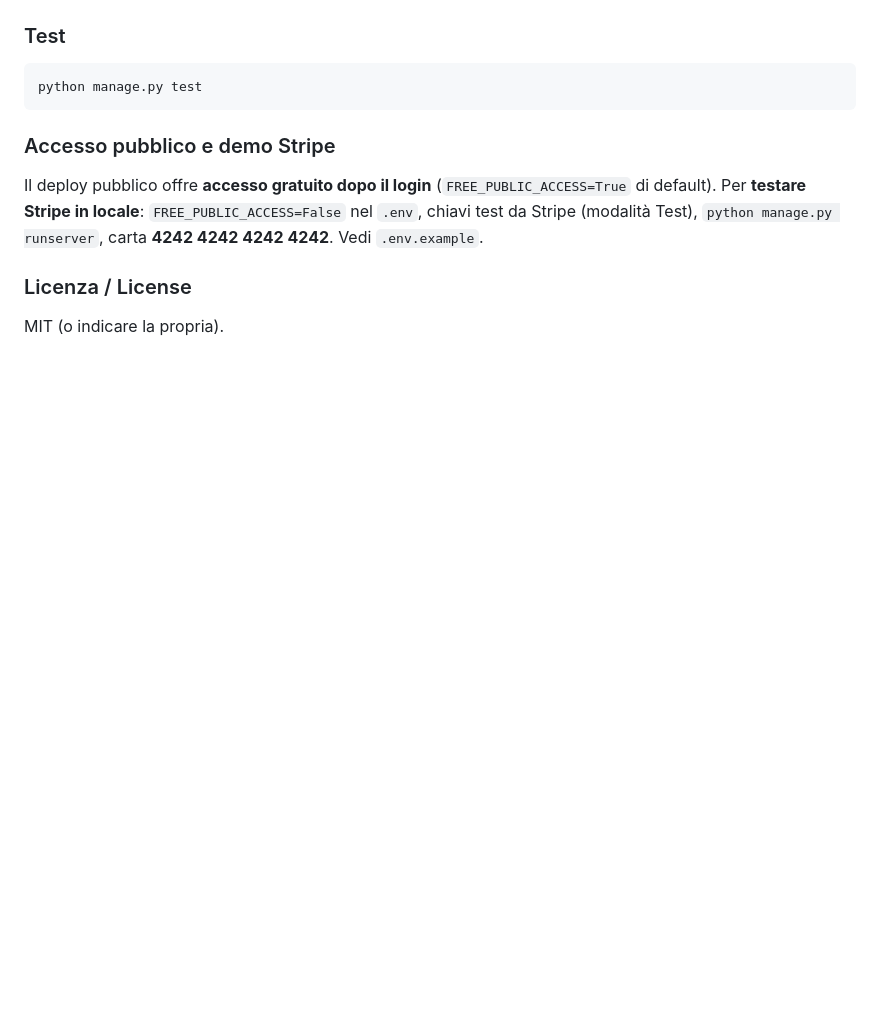
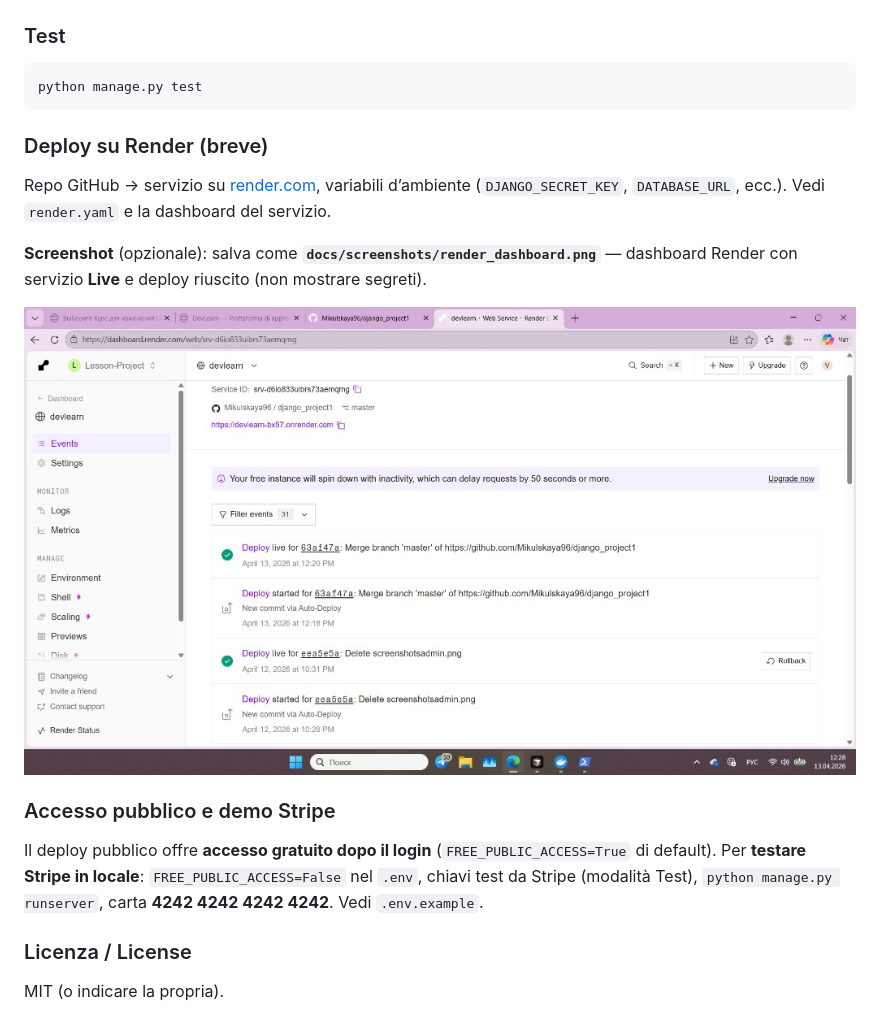
Before and after one commit to Mikulskaya96/django_project1, a Markdown page: README.md, the part around one of its changes. Rendered like a GitHub page; blank space fills up the shorter version.

Commit message:
docs: add Render dashboard screenshot

````diff
--- a/README.md
+++ b/README.md
@@ -367,6 +375,14 @@ In produzione **Render** usa `render.yaml`. In locale: **Docker Compose** (`dock
 python manage.py test
 ```
 
+### Deploy su Render (breve)
+
+Repo GitHub → servizio su [render.com](https://render.com), variabili d’ambiente (`DJANGO_SECRET_KEY`, `DATABASE_URL`, ecc.). Vedi `render.yaml` e la dashboard del servizio.
+
+**Screenshot** (opzionale): salva come **`docs/screenshots/render_dashboard.png`** — dashboard Render con servizio **Live** e deploy riuscito (non mostrare segreti).
+
+![Render — servizio live](docs/screenshots/render_dashboard.png)
+
 ### Accesso pubblico e demo Stripe
 
 Il deploy pubblico offre **accesso gratuito dopo il login** (`FREE_PUBLIC_ACCESS=True` di default). Per **testare Stripe in locale**: `FREE_PUBLIC_ACCESS=False` nel `.env`, chiavi test da Stripe (modalità Test), `python manage.py runserver`, carta **4242 4242 4242 4242**. Vedi `.env.example`.
````
Also changed, not shown: other parts of README.md (+8 -0 lines).
